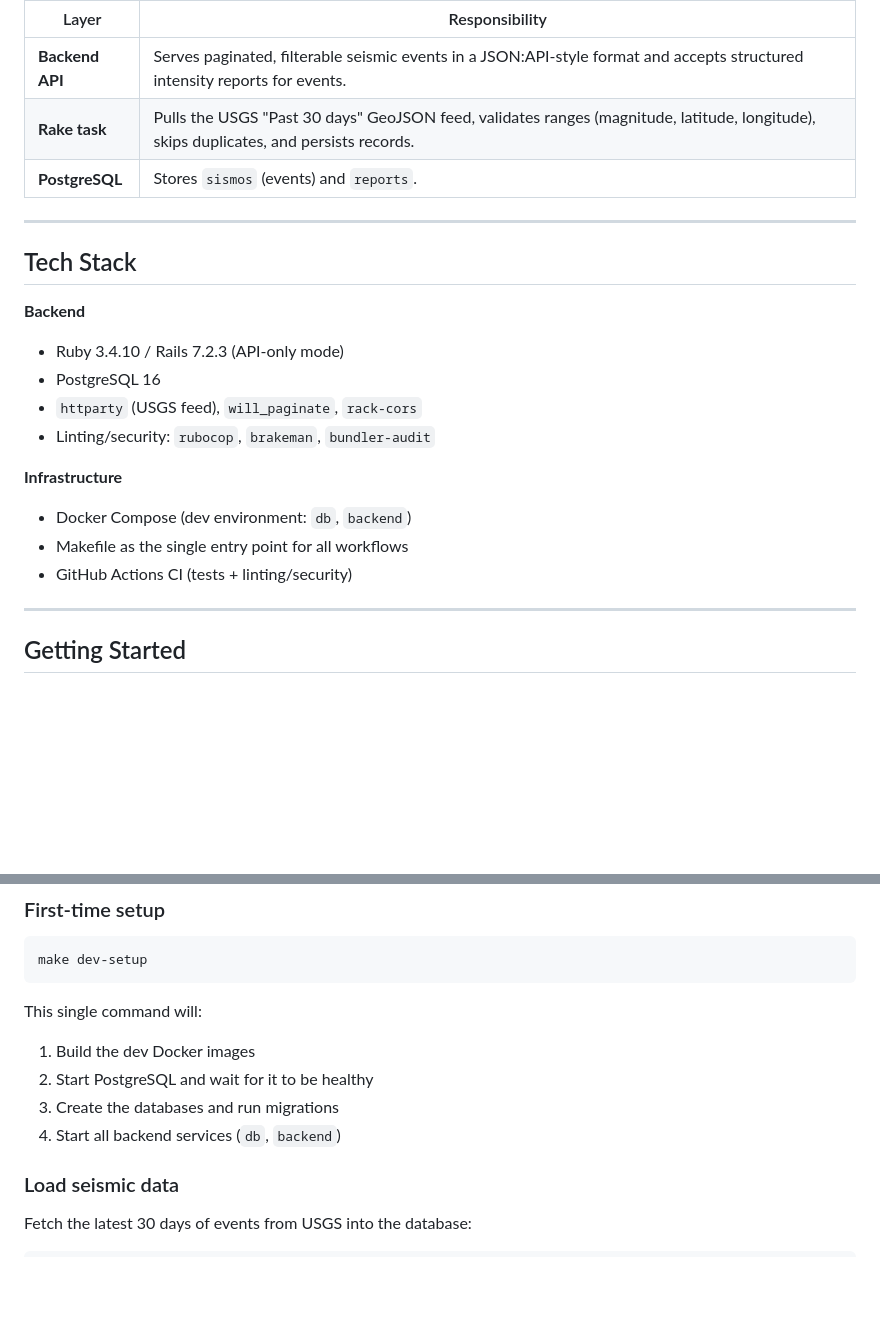
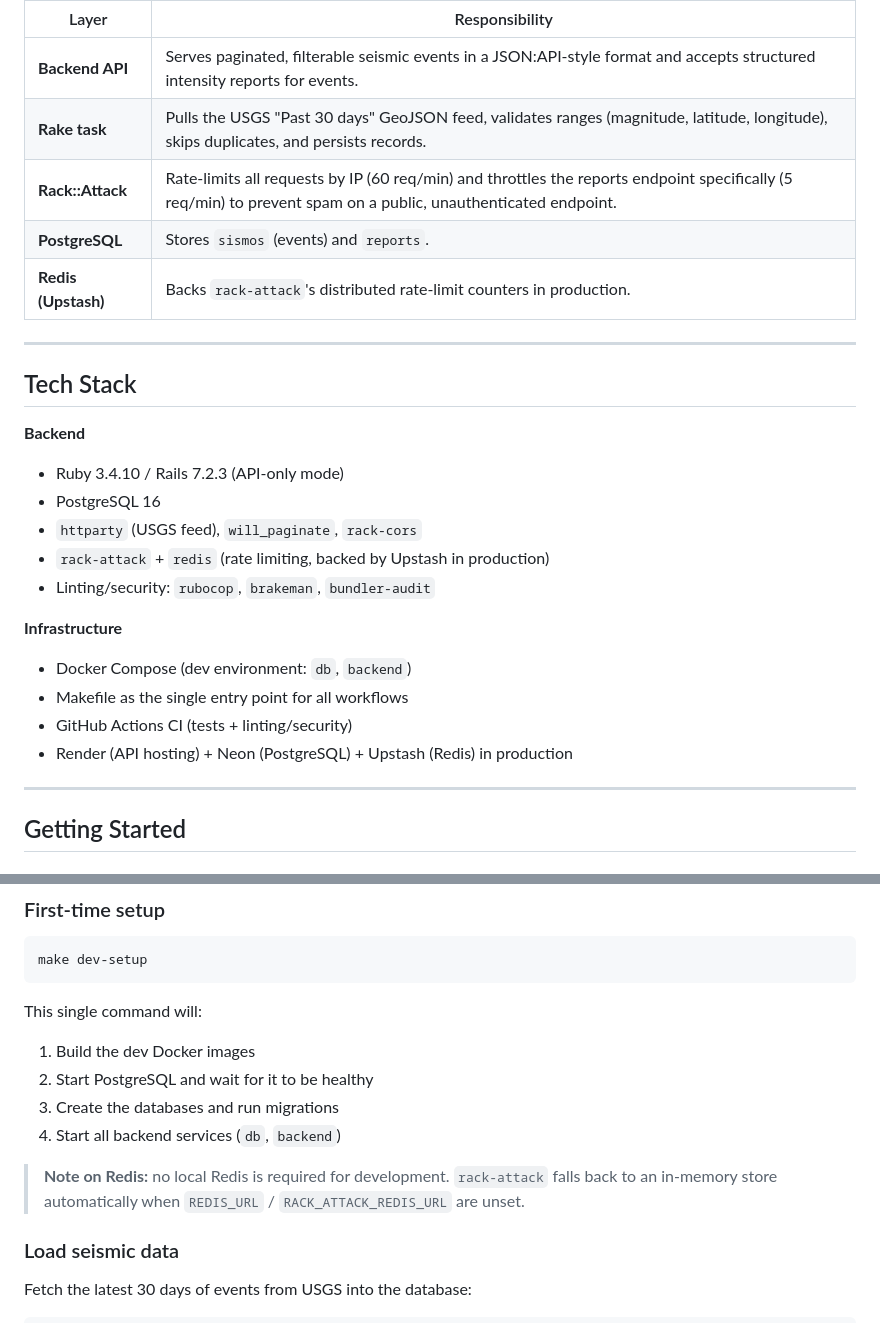
Before and after one commit to Euler-B/retoTecnicoFrogmi, a Markdown page: README.md, 2 parts joined by grey strips. Rendered like a GitHub page; blank space fills up the shorter version.

```diff
--- a/README.md
+++ b/README.md
@@ -40,7 +44,9 @@ flowchart LR
 |---|---|
 | **Backend API** | Serves paginated, filterable seismic events in a JSON:API-style format and accepts structured intensity reports for events. |
 | **Rake task** | Pulls the USGS "Past 30 days" GeoJSON feed, validates ranges (magnitude, latitude, longitude), skips duplicates, and persists records. |
+| **Rack::Attack** | Rate-limits all requests by IP (60 req/min) and throttles the reports endpoint specifically (5 req/min) to prevent spam on a public, unauthenticated endpoint. |
 | **PostgreSQL** | Stores `sismos` (events) and `reports`. |
+| **Redis (Upstash)** | Backs `rack-attack`'s distributed rate-limit counters in production. |
 
 ---
 
@@ -50,12 +56,14 @@ flowchart LR
 - Ruby 3.4.10 / Rails 7.2.3 (API-only mode)
 - PostgreSQL 16
 - `httparty` (USGS feed), `will_paginate`, `rack-cors`
+- `rack-attack` + `redis` (rate limiting, backed by Upstash in production)
 - Linting/security: `rubocop`, `brakeman`, `bundler-audit`
 
 **Infrastructure**
 - Docker Compose (dev environment: `db`, `backend`)
 - Makefile as the single entry point for all workflows
 - GitHub Actions CI (tests + linting/security)
+- Render (API hosting) + Neon (PostgreSQL) + Upstash (Redis) in production
 
 ---
 
@@ -76,6 +84,8 @@ This single command will:
 2. Start PostgreSQL and wait for it to be healthy
 3. Create the databases and run migrations
 4. Start all backend services (`db`, `backend`)
+
+> **Note on Redis:** no local Redis is required for development. `rack-attack` falls back to an in-memory store automatically when `REDIS_URL` / `RACK_ATTACK_REDIS_URL` are unset.
 
 ### Load seismic data
 
```
Also changed, not shown: other parts of README.md (+35 -10 lines).
